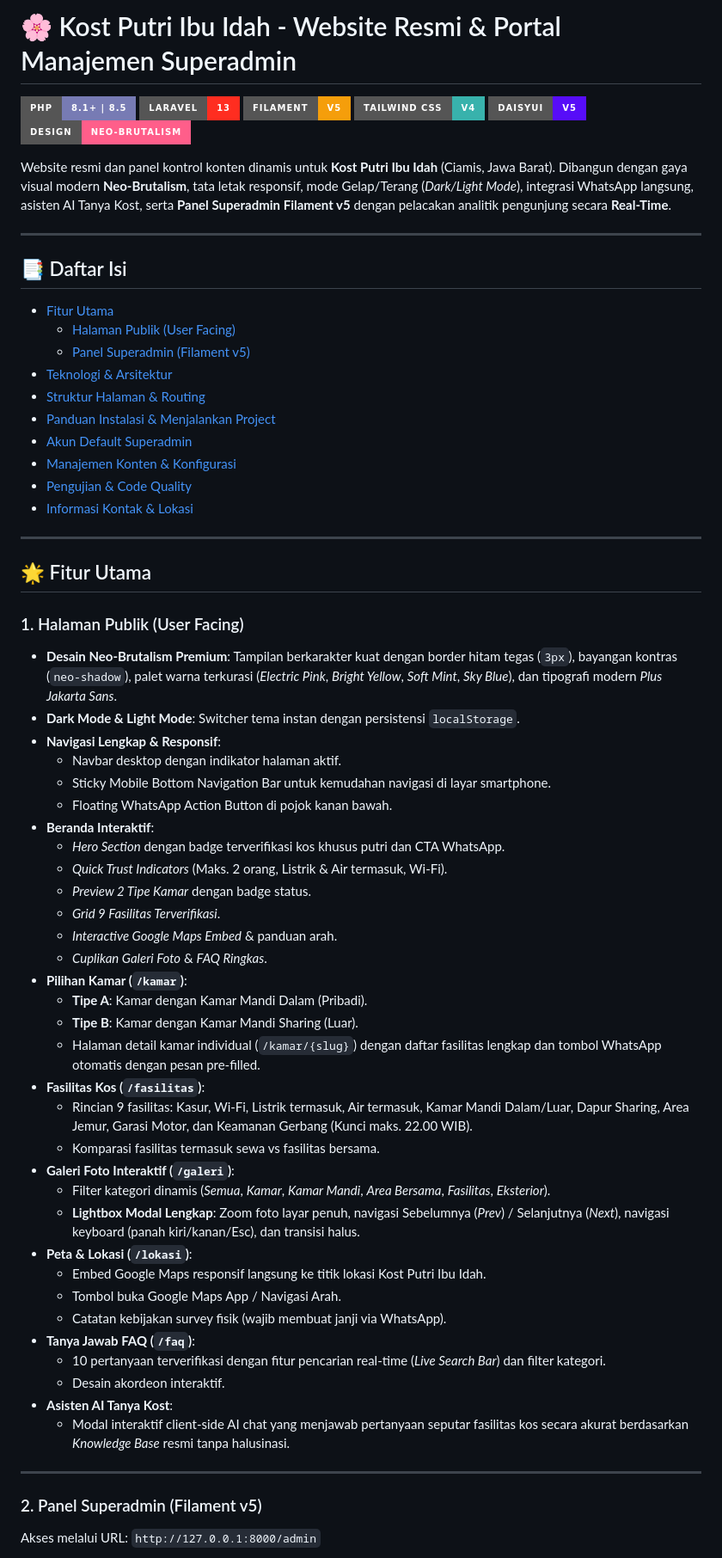
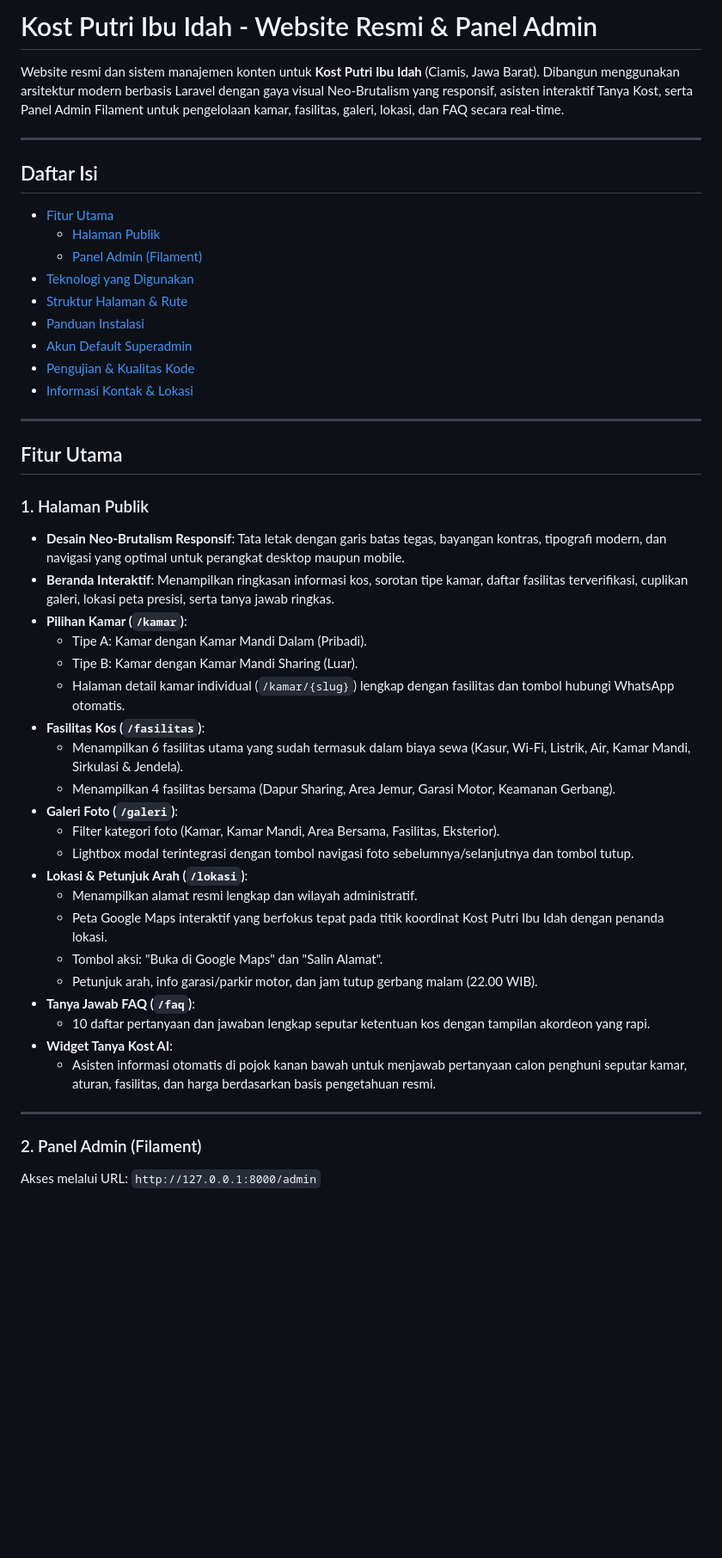
Before and after one commit to fikrihaikal17/kosan-putri, a Markdown page: README.md, the part around one of its changes. Shown at 86% size. Rendered like a GitHub page; badges without logos; blank space fills up the shorter version.

Commit message:
docs: clean up README.md formatting and remove excessive icons

```diff
--- a/README.md
+++ b/README.md
@@ -1,68 +1,49 @@
-# 🌸 Kost Putri Ibu Idah - Website Resmi & Portal Manajemen Superadmin
+# Kost Putri Ibu Idah - Website Resmi & Panel Admin
 
-![PHP Version](https://img.shields.io/badge/PHP-8.1%2B%20%7C%208.5-777BB4?style=for-the-badge&logo=php&logoColor=white)
-![Laravel](https://img.shields.io/badge/Laravel-13-FF2D20?style=for-the-badge&logo=laravel&logoColor=white)
-![Filament](https://img.shields.io/badge/Filament-v5-F59E0B?style=for-the-badge&logo=filament&logoColor=white)
-![Tailwind CSS](https://img.shields.io/badge/Tailwind_CSS-v4-38B2AC?style=for-the-badge&logo=tailwind-css&logoColor=white)
-![DaisyUI](https://img.shields.io/badge/DaisyUI-v5-570DF8?style=for-the-badge&logo=daisyui&logoColor=white)
-![Design Style](https://img.shields.io/badge/Design-Neo--Brutalism-FF5E8A?style=for-the-badge)
-
-Website resmi dan panel kontrol konten dinamis untuk **Kost Putri Ibu Idah** (Ciamis, Jawa Barat). Dibangun dengan gaya visual modern **Neo-Brutalism**, tata letak responsif, mode Gelap/Terang (*Dark/Light Mode*), integrasi WhatsApp langsung, asisten AI Tanya Kost, serta **Panel Superadmin Filament v5** dengan pelacakan analitik pengunjung secara **Real-Time**.
+Website resmi dan sistem manajemen konten untuk **Kost Putri Ibu Idah** (Ciamis, Jawa Barat). Dibangun menggunakan arsitektur modern berbasis Laravel dengan gaya visual Neo-Brutalism yang responsif, asisten interaktif Tanya Kost, serta Panel Admin Filament untuk pengelolaan kamar, fasilitas, galeri, lokasi, dan FAQ secara real-time.
 
 ---
 
-## 📑 Daftar Isi
-- [Fitur Utama](#-fitur-utama)
-  - [Halaman Publik (User Facing)](#1-halaman-publik-user-facing)
-  - [Panel Superadmin (Filament v5)](#2-panel-superadmin-filament-v5)
-- [Teknologi & Arsitektur](#-teknologi--arsitektur)
-- [Struktur Halaman & Routing](#-struktur-halaman--routing)
-- [Panduan Instalasi & Menjalankan Project](#-panduan-instalasi--menjalankan-project)
-- [Akun Default Superadmin](#-akun-default-superadmin)
-- [Manajemen Konten & Konfigurasi](#-manajemen-konten--konfigurasi)
-- [Pengujian & Code Quality](#-pengujian--code-quality)
-- [Informasi Kontak & Lokasi](#-informasi-kontak--lokasi)
+## Daftar Isi
+- [Fitur Utama](#fitur-utama)
+  - [Halaman Publik](#1-halaman-publik)
+  - [Panel Admin (Filament)](#2-panel-admin-filament)
+- [Teknologi yang Digunakan](#teknologi-yang-digunakan)
+- [Struktur Halaman & Rute](#struktur-halaman--rute)
+- [Panduan Instalasi](#panduan-instalasi)
+- [Akun Default Superadmin](#akun-default-superadmin)
+- [Pengujian & Kualitas Kode](#pengujian--kualitas-kode)
+- [Informasi Kontak & Lokasi](#informasi-kontak--lokasi)
 
 ---
 
-## 🌟 Fitur Utama
+## Fitur Utama
 
-### 1. Halaman Publik (User Facing)
-- **Desain Neo-Brutalism Premium**: Tampilan berkarakter kuat dengan border hitam tegas (`3px`), bayangan kontras (`neo-shadow`), palet warna terkurasi (*Electric Pink*, *Bright Yellow*, *Soft Mint*, *Sky Blue*), dan tipografi modern *Plus Jakarta Sans*.
-- **Dark Mode & Light Mode**: Switcher tema instan dengan persistensi `localStorage`.
-- **Navigasi Lengkap & Responsif**:
-  - Navbar desktop dengan indikator halaman aktif.
-  - Sticky Mobile Bottom Navigation Bar untuk kemudahan navigasi di layar smartphone.
-  - Floating WhatsApp Action Button di pojok kanan bawah.
-- **Beranda Interaktif**:
-  - *Hero Section* dengan badge terverifikasi kos khusus putri dan CTA WhatsApp.
-  - *Quick Trust Indicators* (Maks. 2 orang, Listrik & Air termasuk, Wi-Fi).
-  - *Preview 2 Tipe Kamar* dengan badge status.
-  - *Grid 9 Fasilitas Terverifikasi*.
-  - *Interactive Google Maps Embed* & panduan arah.
-  - *Cuplikan Galeri Foto* & *FAQ Ringkas*.
+### 1. Halaman Publik
+- **Desain Neo-Brutalism Responsif**: Tata letak dengan garis batas tegas, bayangan kontras, tipografi modern, dan navigasi yang optimal untuk perangkat desktop maupun mobile.
+- **Beranda Interaktif**: Menampilkan ringkasan informasi kos, sorotan tipe kamar, daftar fasilitas terverifikasi, cuplikan galeri, lokasi peta presisi, serta tanya jawab ringkas.
 - **Pilihan Kamar (`/kamar`)**:
-  - **Tipe A**: Kamar dengan Kamar Mandi Dalam (Pribadi).
-  - **Tipe B**: Kamar dengan Kamar Mandi Sharing (Luar).
-  - Halaman detail kamar individual (`/kamar/{slug}`) dengan daftar fasilitas lengkap dan tombol WhatsApp otomatis dengan pesan pre-filled.
+  - Tipe A: Kamar dengan Kamar Mandi Dalam (Pribadi).
+  - Tipe B: Kamar dengan Kamar Mandi Sharing (Luar).
+  - Halaman detail kamar individual (`/kamar/{slug}`) lengkap dengan fasilitas dan tombol hubungi WhatsApp otomatis.
 - **Fasilitas Kos (`/fasilitas`)**:
-  - Rincian 9 fasilitas: Kasur, Wi-Fi, Listrik termasuk, Air termasuk, Kamar Mandi Dalam/Luar, Dapur Sharing, Area Jemur, Garasi Motor, dan Keamanan Gerbang (Kunci maks. 22.00 WIB).
-  - Komparasi fasilitas termasuk sewa vs fasilitas bersama.
-- **Galeri Foto Interaktif (`/galeri`)**:
-  - Filter kategori dinamis (*Semua*, *Kamar*, *Kamar Mandi*, *Area Bersama*, *Fasilitas*, *Eksterior*).
-  - **Lightbox Modal Lengkap**: Zoom foto layar penuh, navigasi Sebelumnya (*Prev*) / Selanjutnya (*Next*), navigasi keyboard (panah kiri/kanan/Esc), dan transisi halus.
-- **Peta & Lokasi (`/lokasi`)**:
-  - Embed Google Maps responsif langsung ke titik lokasi Kost Putri Ibu Idah.
-  - Tombol buka Google Maps App / Navigasi Arah.
-  - Catatan kebijakan survey fisik (wajib membuat janji via WhatsApp).
+  - Menampilkan 6 fasilitas utama yang sudah termasuk dalam biaya sewa (Kasur, Wi-Fi, Listrik, Air, Kamar Mandi, Sirkulasi & Jendela).
+  - Menampilkan 4 fasilitas bersama (Dapur Sharing, Area Jemur, Garasi Motor, Keamanan Gerbang).
+- **Galeri Foto (`/galeri`)**:
+  - Filter kategori foto (Kamar, Kamar Mandi, Area Bersama, Fasilitas, Eksterior).
+  - Lightbox modal terintegrasi dengan tombol navigasi foto sebelumnya/selanjutnya dan tombol tutup.
+- **Lokasi & Petunjuk Arah (`/lokasi`)**:
+  - Menampilkan alamat resmi lengkap dan wilayah administratif.
+  - Peta Google Maps interaktif yang berfokus tepat pada titik koordinat Kost Putri Ibu Idah dengan penanda lokasi.
+  - Tombol aksi: "Buka di Google Maps" dan "Salin Alamat".
+  - Petunjuk arah, info garasi/parkir motor, dan jam tutup gerbang malam (22.00 WIB).
 - **Tanya Jawab FAQ (`/faq`)**:
-  - 10 pertanyaan terverifikasi dengan fitur pencarian real-time (*Live Search Bar*) dan filter kategori.
-  - Desain akordeon interaktif.
-- **Asisten AI Tanya Kost**:
-  - Modal interaktif client-side AI chat yang menjawab pertanyaan seputar fasilitas kos secara akurat berdasarkan *Knowledge Base* resmi tanpa halusinasi.
+  - 10 daftar pertanyaan dan jawaban lengkap seputar ketentuan kos dengan tampilan akordeon yang rapi.
+- **Widget Tanya Kost AI**:
+  - Asisten informasi otomatis di pojok kanan bawah untuk menjawab pertanyaan calon penghuni seputar kamar, aturan, fasilitas, dan harga berdasarkan basis pengetahuan resmi.
 
 ---
 
-### 2. Panel Superadmin (Filament v5)
+### 2. Panel Admin (Filament)
 Akses melalui URL: `http://127.0.0.1:8000/admin`
 
```
Also changed, not shown: other parts of README.md (+51 -90 lines).
